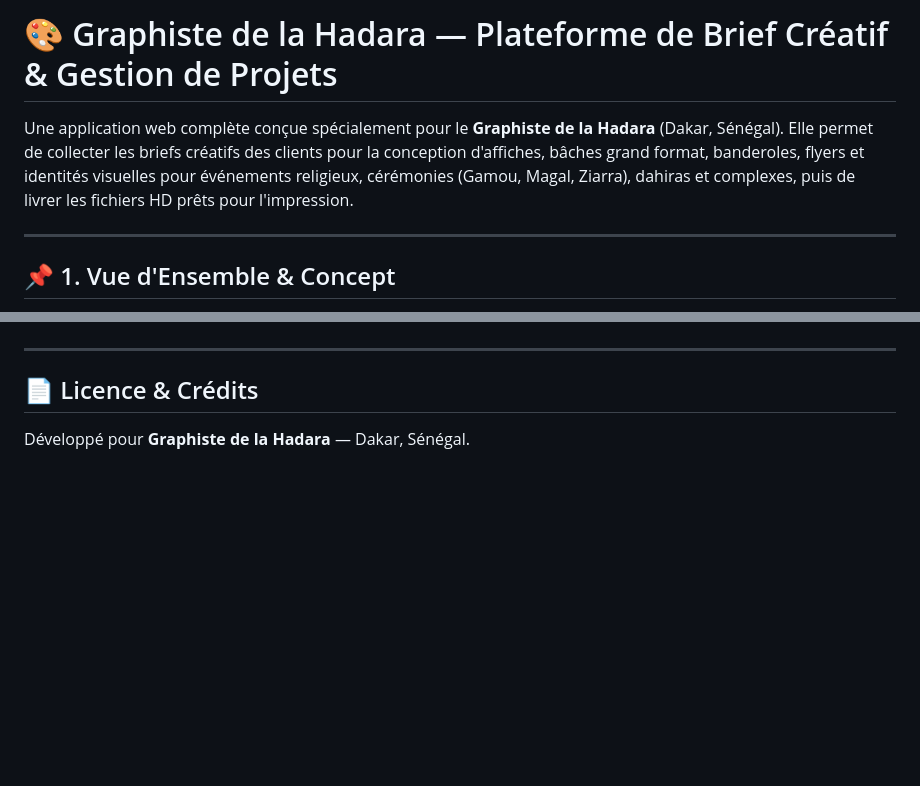
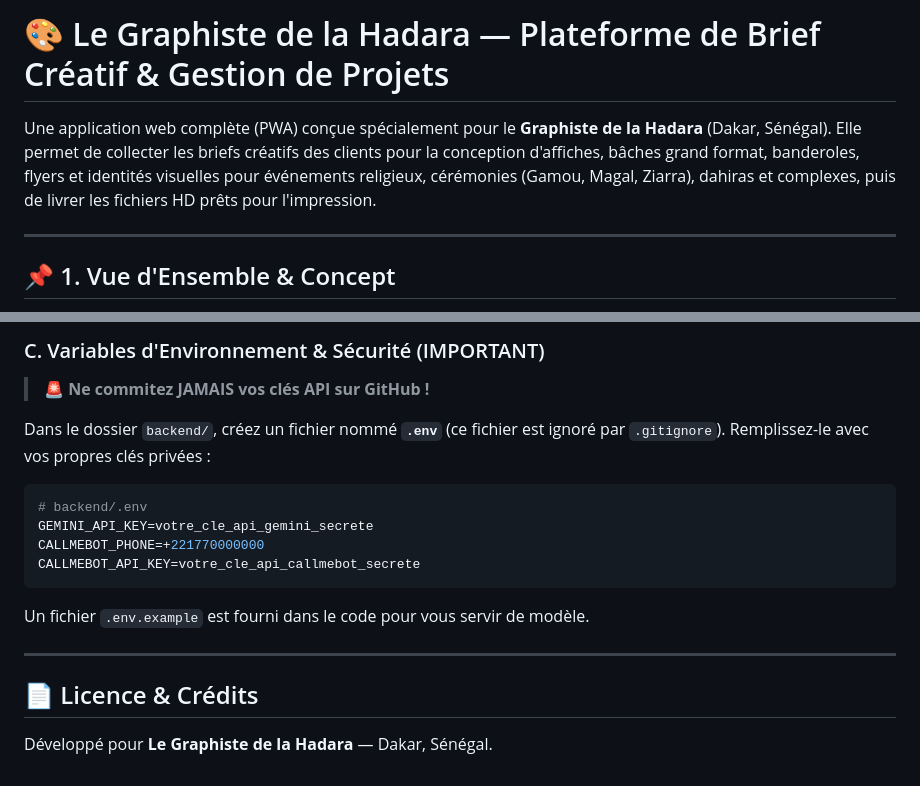
Before and after one commit to dallha/Hadara-Brief---Graphisme-Design, a Markdown page: README.md, 2 parts joined by grey strips. GitHub-like rendering; blank space fills up the shorter version.

````diff
--- a/README.md
+++ b/README.md
@@ -1,6 +1,6 @@
-# 🎨 Graphiste de la Hadara — Plateforme de Brief Créatif & Gestion de Projets
+# 🎨 Le Graphiste de la Hadara — Plateforme de Brief Créatif & Gestion de Projets
 
-Une application web complète conçue spécialement pour le **Graphiste de la Hadara** (Dakar, Sénégal). Elle permet de collecter les briefs créatifs des clients pour la conception d'affiches, bâches grand format, banderoles, flyers et identités visuelles pour événements religieux, cérémonies (Gamou, Magal, Ziarra), dahiras et complexes, puis de livrer les fichiers HD prêts pour l'impression.
+Une application web complète (PWA) conçue spécialement pour le **Graphiste de la Hadara** (Dakar, Sénégal). Elle permet de collecter les briefs créatifs des clients pour la conception d'affiches, bâches grand format, banderoles, flyers et identités visuelles pour événements religieux, cérémonies (Gamou, Magal, Ziarra), dahiras et complexes, puis de livrer les fichiers HD prêts pour l'impression.
 
 ---
 
@@ -72,5 +87,16 @@ Cette application résout le défi de la collecte d'informations imprécises ou
+### C. Variables d'Environnement & Sécurité (IMPORTANT)
+> 🚨 **Ne commitez JAMAIS vos clés API sur GitHub !**
+
+Dans le dossier `backend/`, créez un fichier nommé **`.env`** (ce fichier est ignoré par `.gitignore`). Remplissez-le avec vos propres clés privées :
+```env
+# backend/.env
+GEMINI_API_KEY=votre_cle_api_gemini_secrete
+CALLMEBOT_PHONE=+221770000000
+CALLMEBOT_API_KEY=votre_cle_api_callmebot_secrete
+```
+Un fichier `.env.example` est fourni dans le code pour vous servir de modèle.
 
 ---
 
 ## 📄 Licence & Crédits
-Développé pour **Graphiste de la Hadara** — Dakar, Sénégal.
+Développé pour **Le Graphiste de la Hadara** — Dakar, Sénégal.
````
Also changed, not shown: other parts of README.md (+47 -32 lines).
